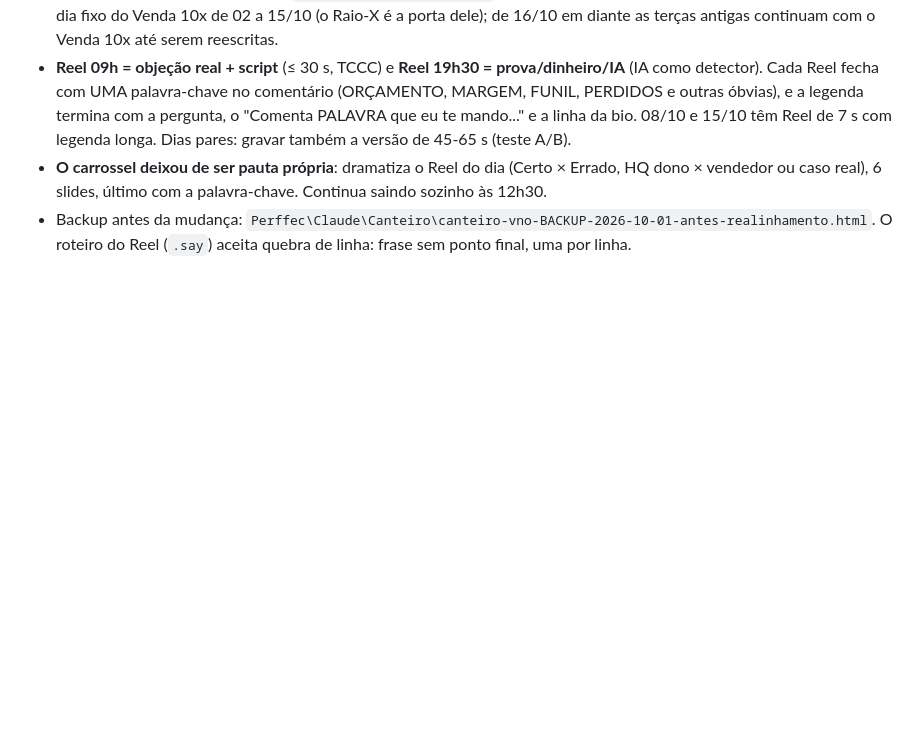
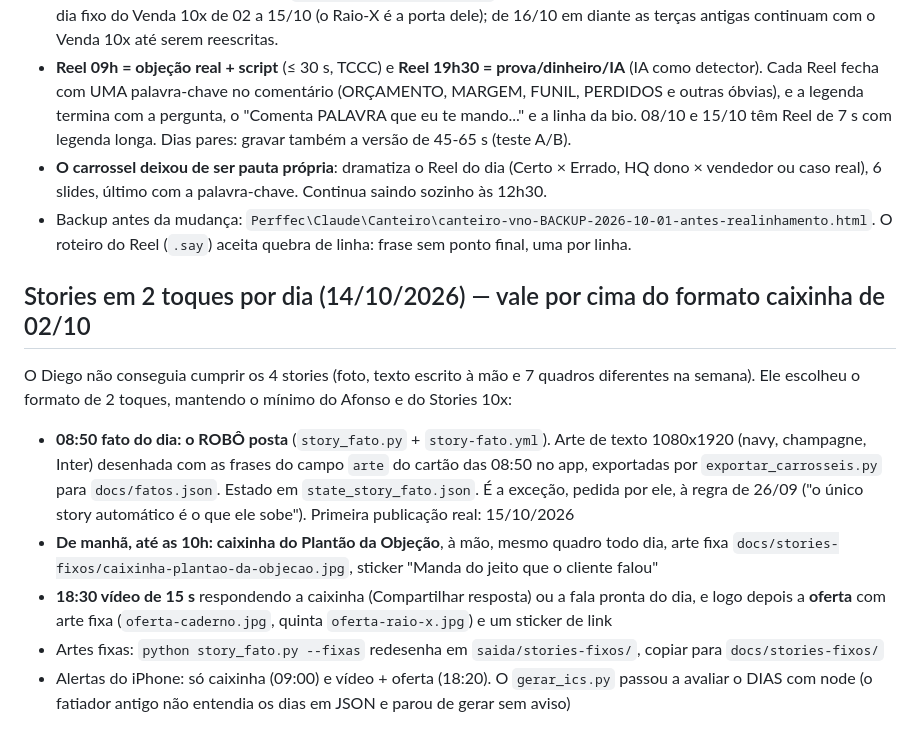
Before and after one commit to diegohenriquemoraes-eng/canteiro-stories, a Markdown page: CLAUDE.md, the part around the change. GitHub-like rendering; blank space fills up the shorter version.

Commit message:
CLAUDE.md: stories em 2 toques
Co-Authored-By: Claude Opus 5.5 <noreply@anthropic.com>

```diff
--- a/CLAUDE.md
+++ b/CLAUDE.md
@@ -528,3 +528,19 @@ e o Canteiro foi reescrito de 02/10 a 15/10 pelo plano de 14 dias do Nelson.
   ou caso real), 6 slides, último com a palavra-chave. Continua saindo sozinho às 12h30.
 - Backup antes da mudança: `Perffec\Claude\Canteiro\canteiro-vno-BACKUP-2026-10-01-antes-realinhamento.html`.
   O roteiro do Reel (`.say`) aceita quebra de linha: frase sem ponto final, uma por linha.
+
+## Stories em 2 toques por dia (14/10/2026) — vale por cima do formato caixinha de 02/10
+
+O Diego não conseguia cumprir os 4 stories (foto, texto escrito à mão e 7 quadros diferentes na semana).
+Ele escolheu o formato de 2 toques, mantendo o mínimo do Afonso e do Stories 10x:
+- **08:50 fato do dia: o ROBÔ posta** (`story_fato.py` + `story-fato.yml`). Arte de texto 1080x1920 (navy,
+  champagne, Inter) desenhada com as frases do campo `arte` do cartão das 08:50 no app, exportadas por
+  `exportar_carrosseis.py` para `docs/fatos.json`. Estado em `state_story_fato.json`. É a exceção, pedida por ele,
+  à regra de 26/09 ("o único story automático é o que ele sobe"). Primeira publicação real: 15/10/2026
+- **De manhã, até as 10h: caixinha do Plantão da Objeção**, à mão, mesmo quadro todo dia, arte fixa
+  `docs/stories-fixos/caixinha-plantao-da-objecao.jpg`, sticker "Manda do jeito que o cliente falou"
+- **18:30 vídeo de 15 s** respondendo a caixinha (Compartilhar resposta) ou a fala pronta do dia, e logo depois a
+  **oferta** com arte fixa (`oferta-caderno.jpg`, quinta `oferta-raio-x.jpg`) e um sticker de link
+- Artes fixas: `python story_fato.py --fixas` redesenha em `saida/stories-fixos/`, copiar para `docs/stories-fixos/`
+- Alertas do iPhone: só caixinha (09:00) e vídeo + oferta (18:20). O `gerar_ics.py` passou a avaliar o DIAS com node
+  (o fatiador antigo não entendia os dias em JSON e parou de gerar sem aviso)
```
